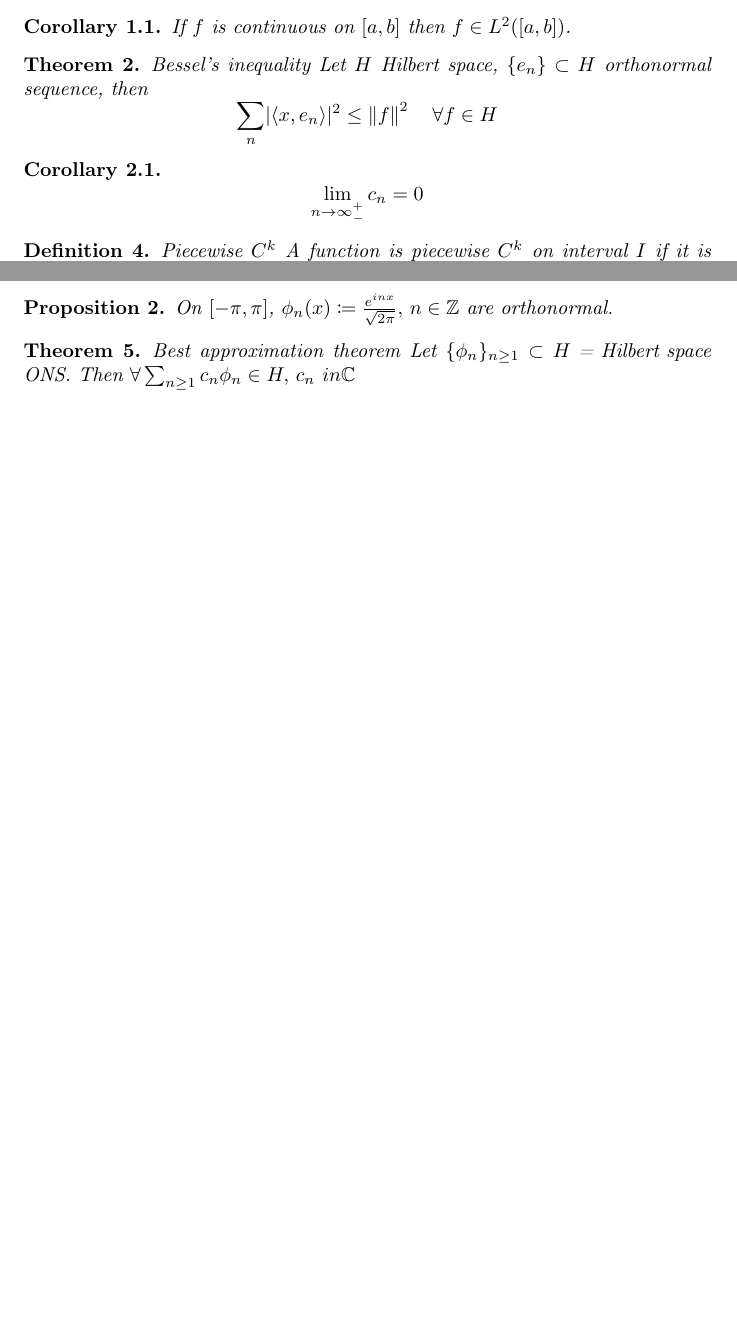
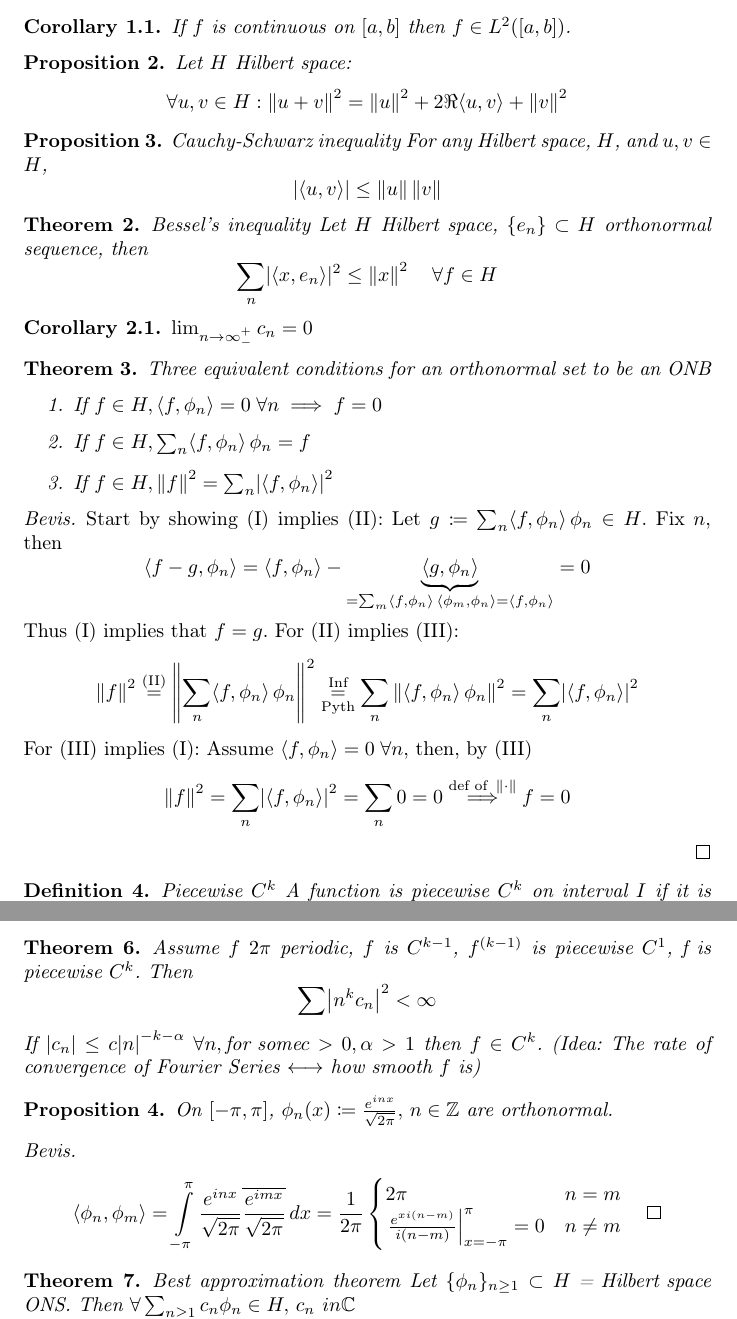
Before and after one commit to axelf4/matlab, a LaTeX document (mve030/mve030.tex): two parts of pages 2 and 4 of 7 before the commit and two parts of pages 2 and 5 of 8 after it, joined at a grey line, cut so that both start at the same text, the shorter picture padded with empty space. Compiled offline with pdfLaTeX.

Commit message:
Add some changes to Fourier notes

```diff
--- a/mve030/mve030.tex
+++ b/mve030/mve030.tex
@@ -72,14 +72,46 @@
 	If $f$ is continuous on $[a, b]$ then $f \in L^2([a, b])$.
 \end{corollary}
 
+\begin{proposition}
+	Let $H$ Hilbert space:
+	$$ \forall u, v \in H: \norm{u + v}^2 = \norm{u}^2 + 2 \Re \langle u, v \rangle + \norm{v}^2 $$
+\end{proposition}
+
+\begin{proposition}{Cauchy-Schwarz inequality}
+	For any Hilbert space, $H$, and $u, v \in H$,
+	$$ \abs{\langle u, v \rangle} \le \norm{u} \norm{v} $$
+\end{proposition}
+
 \begin{theorem}{Bessel's inequality}
 	Let $H$ Hilbert space, $\{e_n\} \subset H$ orthonormal sequence, then
-	$$ \sum_n \lvert \langle x, e_n \rangle \rvert^2 \le \norm{f}^2 \quad \forall f \in H $$
+	$$ \sum_n \lvert \langle x, e_n \rangle \rvert^2 \le \norm{x}^2 \quad \forall f \in H $$
 \end{theorem}
+\begin{corollary}
+	$ \lim_{n \to \infty_-^+} c_n = 0 $
+\end{corollary}
 
-\begin{corollary}
-	$$ \lim_{n \to \infty_-^+} c_n = 0 $$
-\end{corollary}
+\begin{theorem}{Three equivalent conditions for an orthonormal set to be an ONB}
+	\begin{enumerate}
+		\item If $f \in H, \langle f, \phi_n \rangle = 0 \; \forall n \implies f = 0$
+		\item If $f \in H, \sum_n \langle f, \phi_n \rangle \, \phi_n = f$
+		\item If $f \in H, \norm{f}^2 = \sum_n \abs{\langle f, \phi_n \rangle}^2$
+	\end{enumerate}
+\end{theorem}
+\begin{proof}
+	Start by showing (I) implies (II):
+	Let $g \coloneqq \sum_n \langle f, \phi_n \rangle \, \phi_n \in H$.
+	% TODO Is this needed
+	% $$ \norm{g}^2 \overset{\text{Pythagorean}}{\underset{\text{Theorem}}=}
+	% = \sum_n \norm{\langle f, \phi_n \rangle \, \phi_n}^2 = \sum_n \abs{\langle f, \phi_n \rangle}^2
+	% \overset{\text{Bessel's}}{\underset{\text{inequality}}\le} \norm{f}^2 $$
+	Fix $n$, then
+	$$ \langle f - g, \phi_n \rangle = \langle f, \phi_n \rangle - \underbrace{\langle g, \phi_n \rangle}_{=\sum_m \langle f, \phi_n \rangle \, \langle \phi_m, \phi_n \rangle = \langle f, \phi_n \rangle} = 0 $$
+	Thus (I) implies that $f = g$.
+	For (II) implies (III):
+	$$ \norm{f}^2 \overset{\text{(II)}}= \norm{\sum_n \langle f, \phi_n \rangle \, \phi_n}^2 \overset{\text{Inf}}{\underset{\text{Pyth}}=} \sum_n \norm{\langle f, \phi_n \rangle \, \phi_n}^2 = \sum_n \abs{\langle f, \phi_n \rangle}^2 $$
+	For (III) implies (I): Assume $\langle f, \phi_n \rangle = 0 \; \forall n$, then, by (III)
+	$$ \norm{f}^2 = \sum_n \abs{\langle f, \phi_n \rangle}^2 = \sum_n 0 = 0 \overset{\text{def of \,} \norm{\cdot}}\implies f = 0 $$
+\end{proof}
 
 \begin{definition}{Piecewise $C^k$}
 	A function is piecewise $C^k$ on interval $I$ if it is $k$ times differentiable
@@ -176,9 +208,24 @@ Want to differentiate/integrate solutions to PDE:s.
 	where we have used that $f(x) e^{-inx}$ is $2\pi$ periodic.
 \end{proof}
 
+\begin{theorem}
+	Assume $f$ $2\pi$ periodic, $f$ is $C^{k-1}$, $f^{(k-1)}$ is piecewise $C^1$, f is piecewise $C^k$. Then
+	$$ \sum \abs{n^k c_n}^2 < \infty $$
+	If $\abs{c_n} \le c \abs n^{-k - \alpha} \; \forall n, \text{for some} c>0, \alpha > 1$ then $f \in C^k$.
+	(Idea: The rate of convergence of Fourier Series $\longleftrightarrow$
+	how smooth $f$ is)
+\end{theorem}
+
 \begin{proposition}
 	On $[-\pi, \pi]$, $\phi_n(x) \coloneqq \frac{e^{inx}}{\sqrt{2\pi}}, \, n \in \mathbb Z$ are orthonormal.
 \end{proposition}
+\begin{proof}
+	$$ \langle \phi_n, \phi_m \rangle = \int\limits_{-\pi}^\pi \frac{e^{inx}}{\sqrt{2\pi}} \overline{\frac{e^{imx}}{\sqrt{2\pi}}} \, dx
+	= \frac1{2\pi} \begin{cases}
+		2\pi & n = m \\
+		\left. \frac{e^{xi(n-m)}}{i(n-m)} \right\rvert_{x=-\pi}^\pi = 0 & n \ne m
+	\end{cases} \qedhere $$
+\end{proof}
 
 \begin{theorem}{Best approximation theorem}
 	Let $\{\phi_n\}_{n \ge 1} \subset H \text{ = Hilbert space}$ ONS.
```
Also changed, not shown: mve030/mve030.tex (2 more changed lines).
